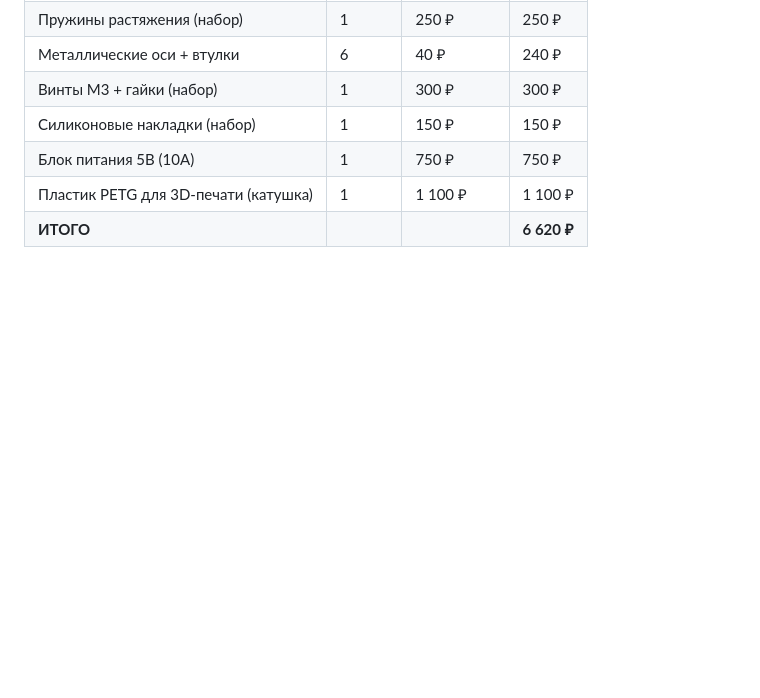
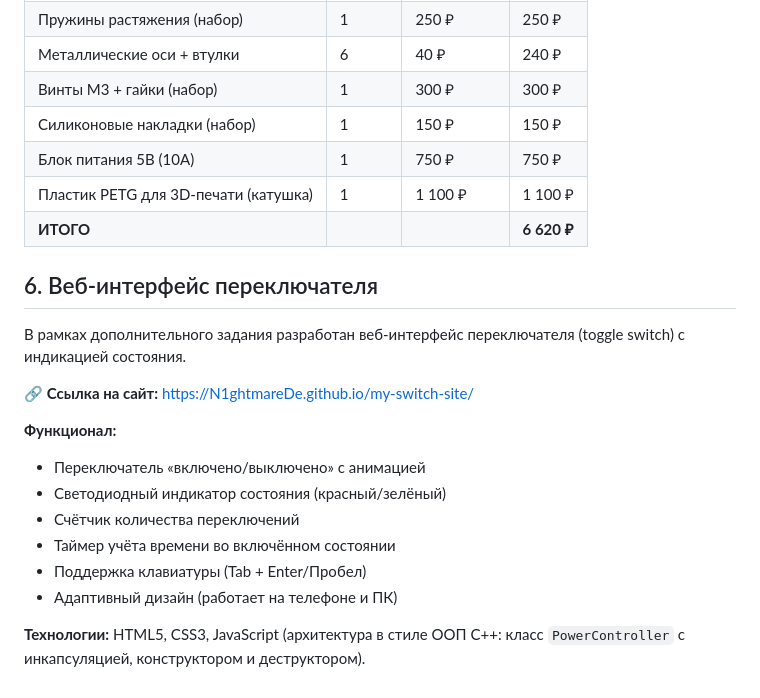
Before and after one commit to N1ghtmareDe/my-switch-site, a Markdown page: README.md, the part around one of its changes. GitHub-like rendering; blank space fills up the shorter version.

```diff
--- a/README.md
+++ b/README.md
@@ -55,4 +140,21 @@
 | Силиконовые накладки (набор) | 1 | 150 ₽ | 150 ₽ |
 | Блок питания 5В (10А) | 1 | 750 ₽ | 750 ₽ |
 | Пластик PETG для 3D-печати (катушка) | 1 | 1 100 ₽ | 1 100 ₽ |
-| **ИТОГО** | | | **6 620 ₽** |м
+| **ИТОГО** |  |  | **6 620 ₽** |
+
+## 6. Веб-интерфейс переключателя
+
+В рамках дополнительного задания разработан веб-интерфейс переключателя (toggle switch) с индикацией состояния.
+
+**🔗 Ссылка на сайт:** [https://N1ghtmareDe.github.io/my-switch-site/](https://N1ghtmareDe.github.io/my-switch-site/)
+
+**Функционал:**
+
+- Переключатель «включено/выключено» с анимацией
+- Светодиодный индикатор состояния (красный/зелёный)
+- Счётчик количества переключений
+- Таймер учёта времени во включённом состоянии
+- Поддержка клавиатуры (Tab + Enter/Пробел)
+- Адаптивный дизайн (работает на телефоне и ПК)
+
+**Технологии:** HTML5, CSS3, JavaScript (архитектура в стиле ООП C++: класс `PowerController` с инкапсуляцией, конструктором и деструктором).
```
Also changed, not shown: other parts of README.md (+109 -24 lines).
